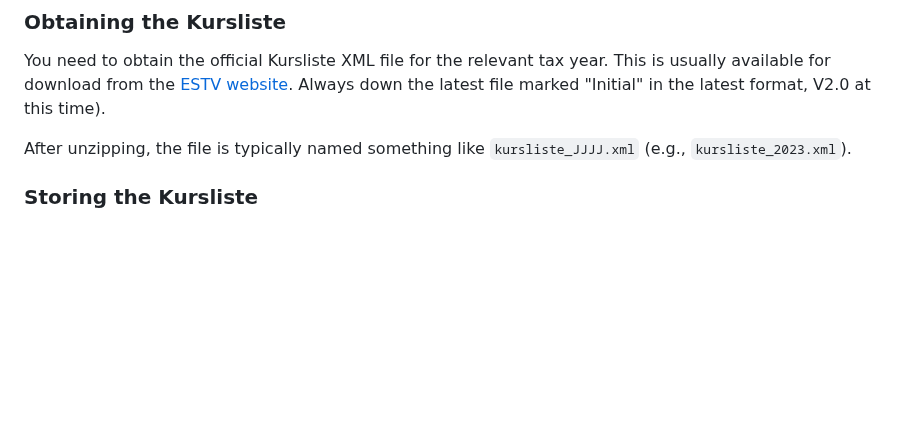
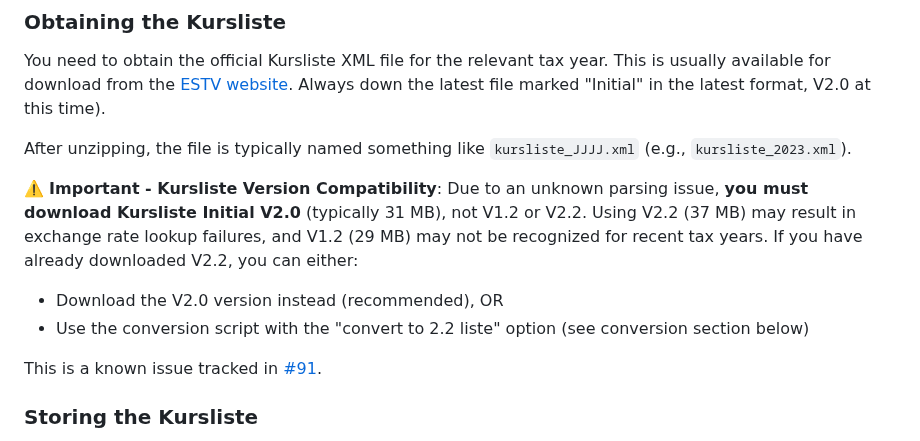
Before and after one commit to vroonhof/opensteuerauszug, a Markdown page: docs/user_guide.md, the part around the change. Drawn GitHub-style; blank space fills up the shorter version.

```diff
--- a/docs/user_guide.md
+++ b/docs/user_guide.md
@@ -85,6 +85,12 @@ The **Kursliste** is an official list published annually by the Swiss Federal Ta
 You need to obtain the official Kursliste XML file for the relevant tax year. This is usually available for download from the [ESTV website](https://www.ictax.admin.ch/extern/en.html#/xml). Always down the latest file marked "Initial" in the latest format, V2.0 at this time).
 
 After unzipping, the file is typically named something like `kursliste_JJJJ.xml` (e.g., `kursliste_2023.xml`).
+
+⚠️ **Important - Kursliste Version Compatibility**: Due to an unknown parsing issue, **you must download Kursliste Initial V2.0** (typically 31 MB), not V1.2 or V2.2. Using V2.2 (37 MB) may result in exchange rate lookup failures, and V1.2 (29 MB) may not be recognized for recent tax years. If you have already downloaded V2.2, you can either:
+- Download the V2.0 version instead (recommended), OR
+- Use the conversion script with the "convert to 2.2 liste" option (see conversion section below)
+
+This is a known issue tracked in [#91](https://github.com/vroonhof/opensteuerauszug/issues/91).
 
 ### Storing the Kursliste
 
```
Also changed, not shown: data/kursliste/kursliste.md (+12 -0 lines), docs/importer_ibkr.md (+22 -0 lines).
